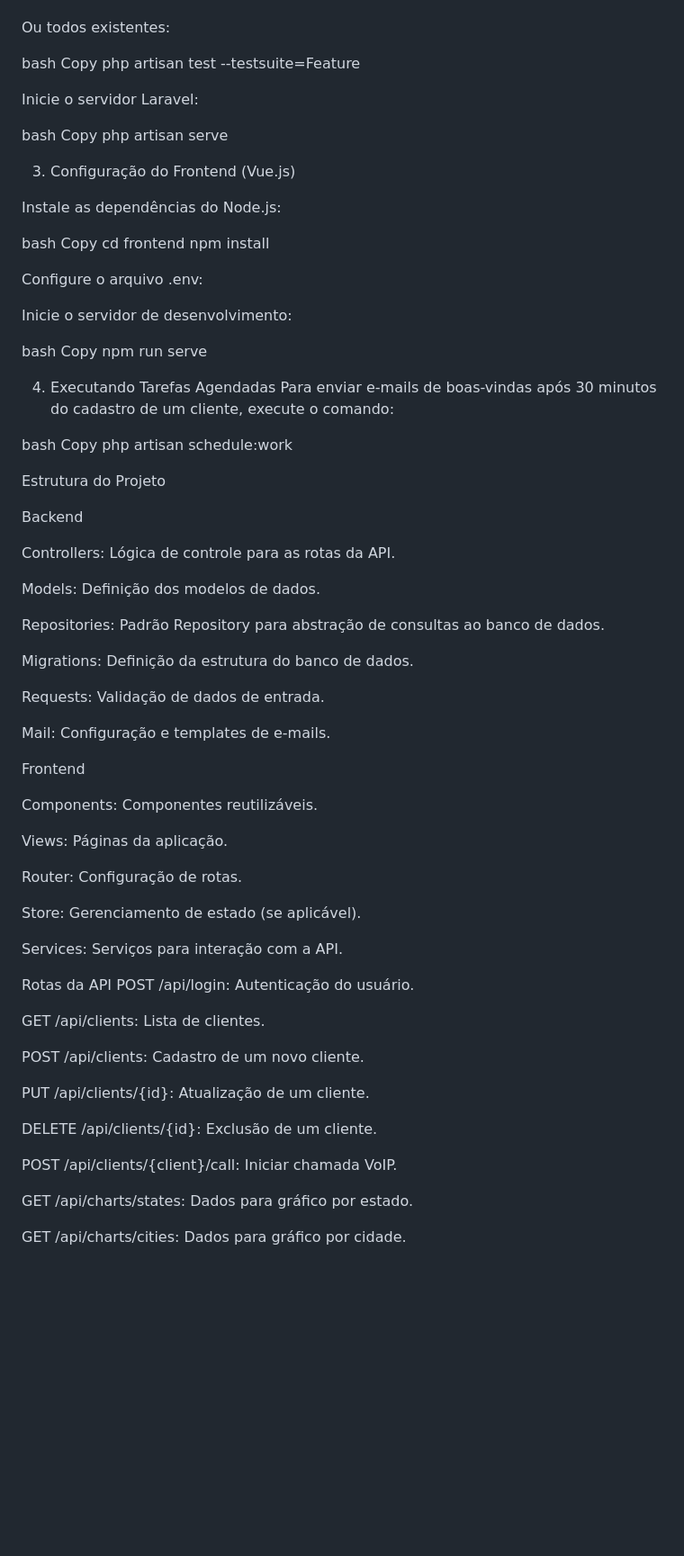
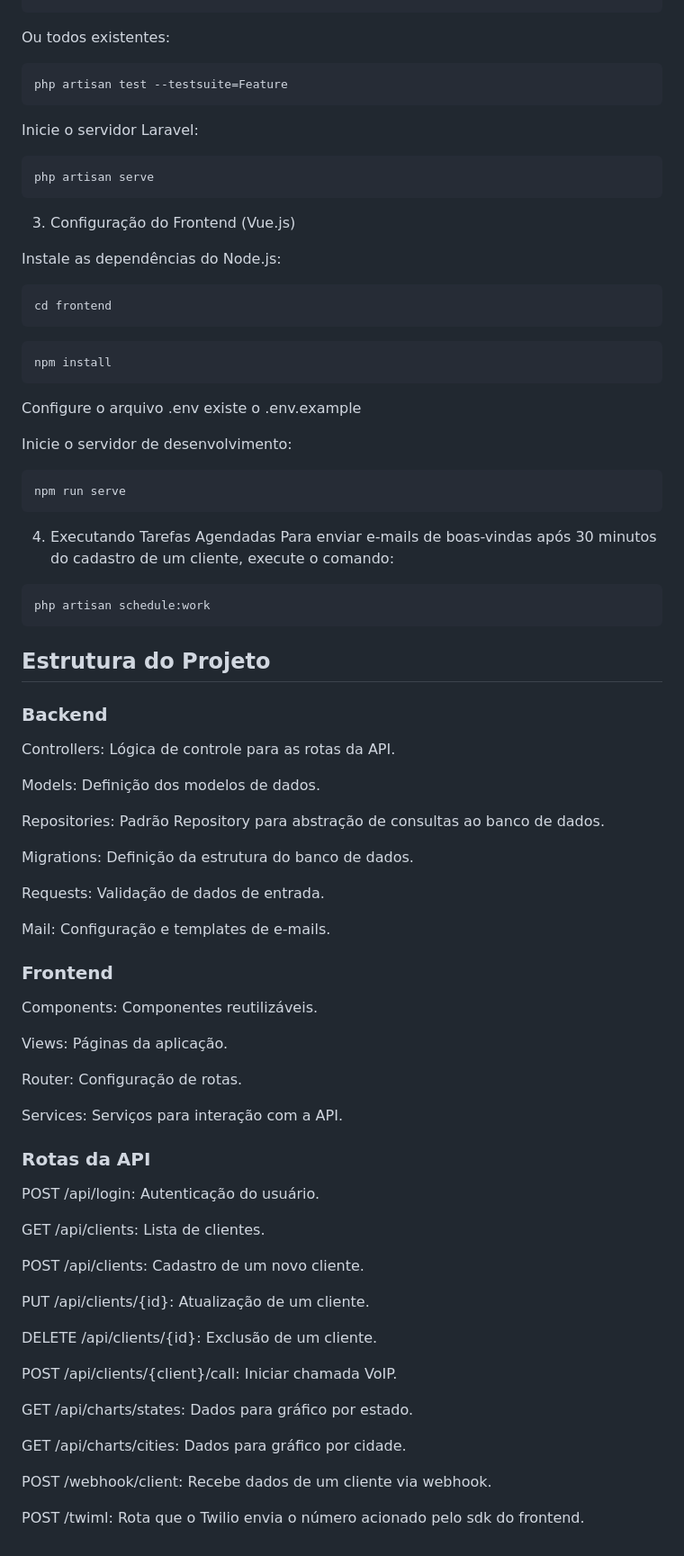
Before and after one commit to yurisillllva/clientsmanager, a Markdown page: README.md, the part around the change printed below. Shown: that part at 90% size. GitHub-like rendering; blank space fills up the shorter version.

````diff
--- a/README.md
+++ b/README.md
@@ -116,44 +106,38 @@ Copy
 php artisan test --filter AuthControllerTest
-
+```
 Ou todos existentes:
-
-bash
-Copy
+```
 php artisan test --testsuite=Feature
-
+```
 Inicie o servidor Laravel:
-
-bash
-Copy
+```
 php artisan serve
-
+```
 3. Configuração do Frontend (Vue.js)
 
 Instale as dependências do Node.js:
+```
+cd frontend
+```
+```
+npm install
+```
 
-bash
-Copy
-cd frontend
-npm install
-
-Configure o arquivo .env:
+Configure o arquivo .env existe o .env.example
 
 Inicie o servidor de desenvolvimento:
-
-bash
-Copy
+```
 npm run serve
-
+```
 4. Executando Tarefas Agendadas
 Para enviar e-mails de boas-vindas após 30 minutos do cadastro de um cliente, execute o comando:
+```
+php artisan schedule:work
+```
 
-bash
-Copy
-php artisan schedule:work
+## Estrutura do Projeto
 
-Estrutura do Projeto
-
-Backend
+### Backend
 
 Controllers: Lógica de controle para as rotas da API.
 
@@ -167,7 +151,7 @@ Requests: Validação de dados de entrada.
 
 Mail: Configuração e templates de e-mails.
 
-Frontend
+### Frontend
 
 Components: Componentes reutilizáveis.
 
@@ -175,11 +159,9 @@ Views: Páginas da aplicação.
 
 Router: Configuração de rotas.
 
-Store: Gerenciamento de estado (se aplicável).
-
 Services: Serviços para interação com a API.
 
-Rotas da API
+### Rotas da API
 POST /api/login: Autenticação do usuário.
 
 GET /api/clients: Lista de clientes.
@@ -195,3 +177,7 @@ POST /api/clients/{client}/call: Iniciar chamada VoIP.
 GET /api/charts/states: Dados para gráfico por estado.
 
 GET /api/charts/cities: Dados para gráfico por cidade.
+
+POST /webhook/client: Recebe dados de um cliente via webhook.
+
+POST /twiml: Rota que o Twilio envia o número acionado pelo sdk do frontend.
````
Also changed, not shown: other parts of README.md (+30 -40 lines).
